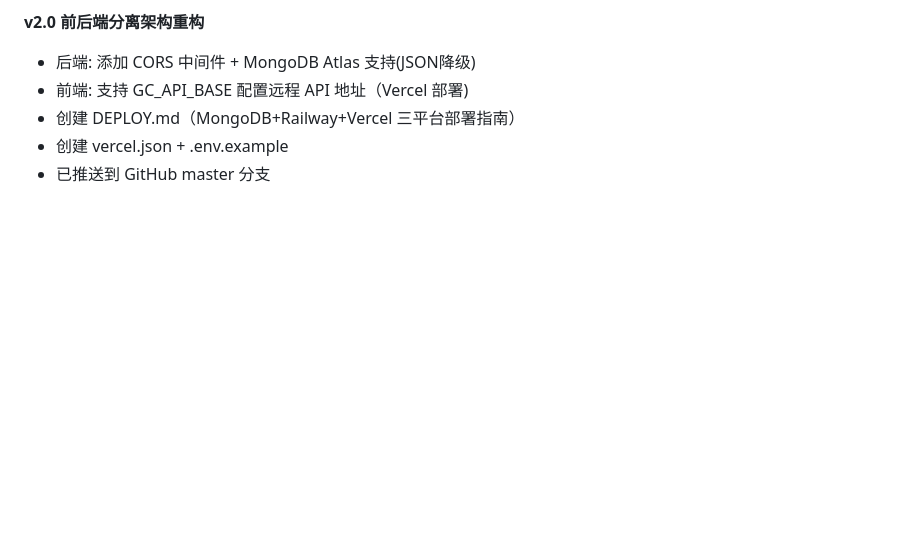
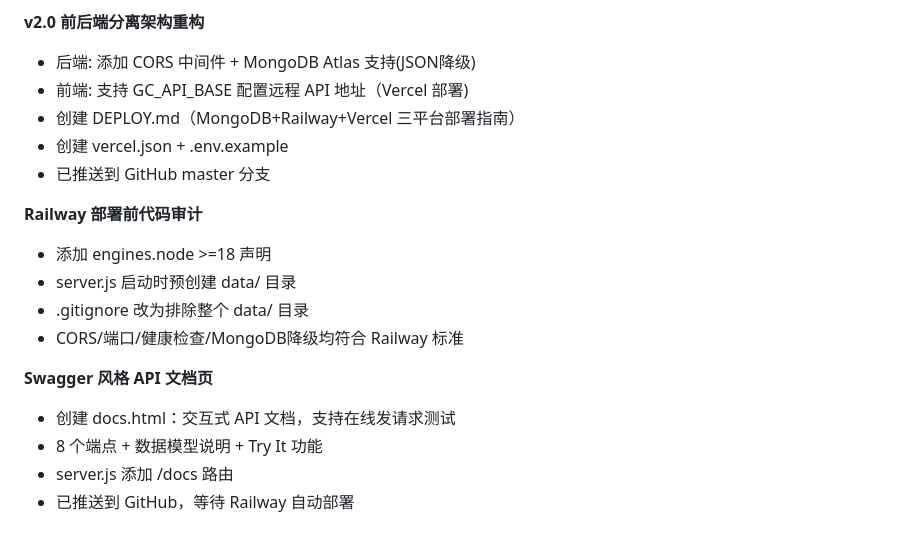
Before and after one commit to wangyt291946521/GCGZT, a Markdown page: .workbuddy/memory/2026-08-05.md, the part around the change. GitHub-like rendering; blank space fills up the shorter version.

Commit message:
更新代码

```diff
--- a/.workbuddy/memory/2026-08-05.md
+++ b/.workbuddy/memory/2026-08-05.md
@@ -76,3 +76,15 @@
 - 创建 DEPLOY.md（MongoDB+Railway+Vercel 三平台部署指南）
 - 创建 vercel.json + .env.example
 - 已推送到 GitHub master 分支
+
+**Railway 部署前代码审计**
+- 添加 engines.node >=18 声明
+- server.js 启动时预创建 data/ 目录
+- .gitignore 改为排除整个 data/ 目录
+- CORS/端口/健康检查/MongoDB降级均符合 Railway 标准
+
+**Swagger 风格 API 文档页**
+- 创建 docs.html：交互式 API 文档，支持在线发请求测试
+- 8 个端点 + 数据模型说明 + Try It 功能
+- server.js 添加 /docs 路由
+- 已推送到 GitHub，等待 Railway 自动部署
```
Also changed, not shown: .workbuddy/memory/2026-08-06.md (added, +6 -0 lines).
